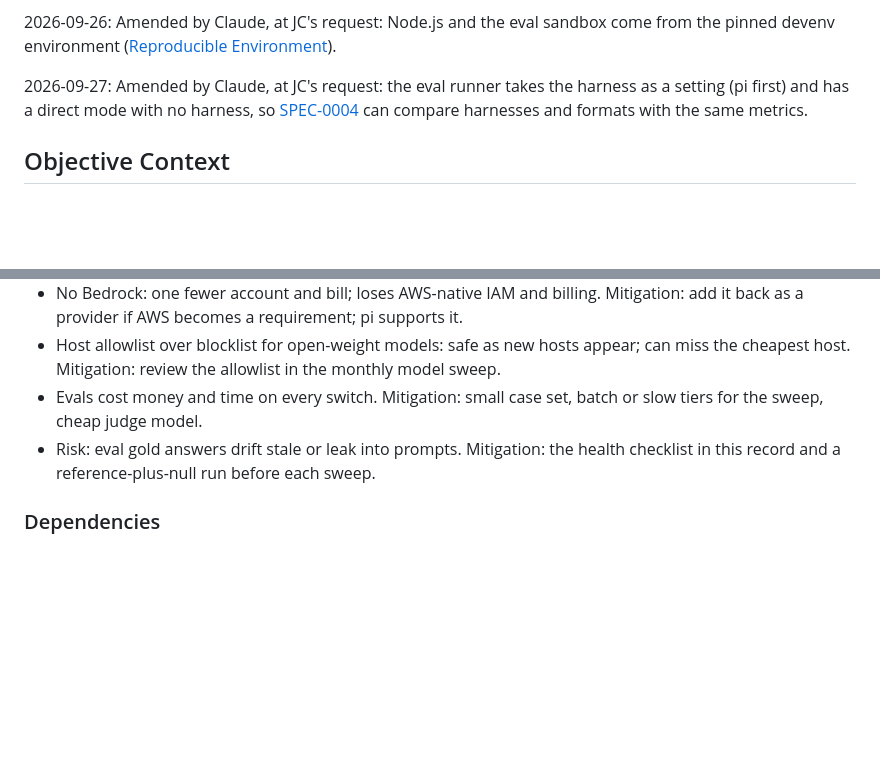
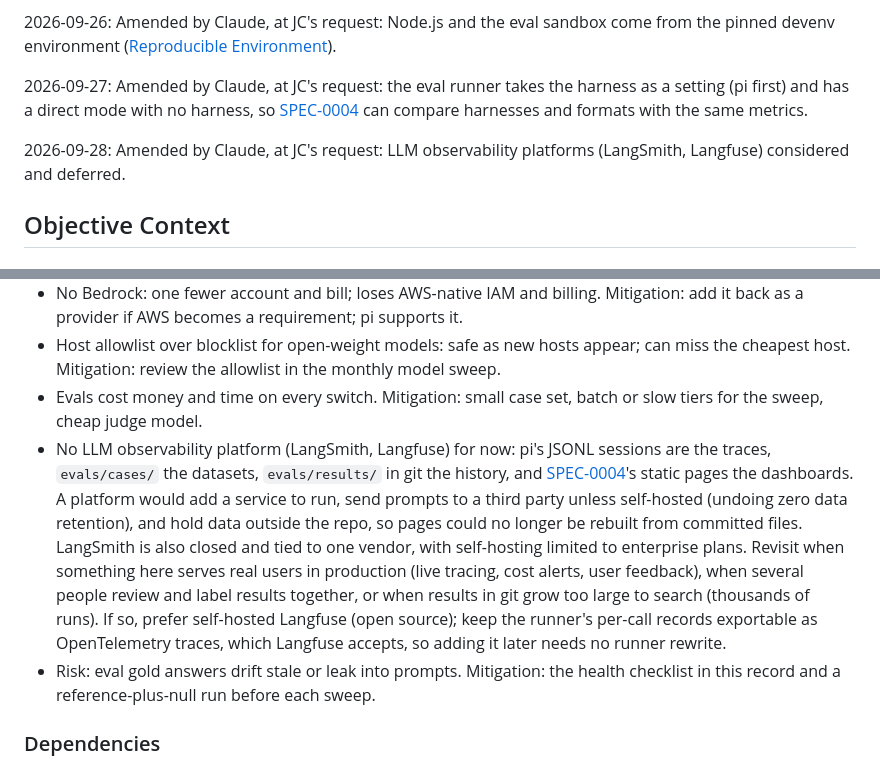
Before and after one commit to dijonkitchen/ageone, a Markdown page: docs/decisions/2026-09-26-vendor-neutral-ai-harness.md, 2 parts joined by grey strips. Rendered like a GitHub page; blank space fills up the shorter version.

Commit message:
docs: record LangSmith and Langfuse as considered and deferred
Amend the Vendor-Neutral AI Harness record with why no LLM
observability platform is needed yet: pi's JSONL sessions, committed
cases and NDJSON results, and SPEC-0004's static pages already cover
traces, datasets, history, and dashboards. A platform would add a
service to run, send prompts to a third party unless self-hosted, and
move data outside the repo so pages could no longer be rebuilt from
committed files. LangSmith is also closed and tied to one vendor.

Record when to revisit (production use with real users, several
people labeling results, results too large to search in git), and
prefer self-hosted Langfuse if so, with the runner's per-call records
kept exportable as OpenTelemetry traces.

Co-Authored-By: Claude Opus 5.5 <noreply@anthropic.com>
Claude-Session: https://claude.ai/code/session_01Baz2WCAdoKmLqXwo9zxi2X

```diff
--- a/docs/decisions/2026-09-26-vendor-neutral-ai-harness.md
+++ b/docs/decisions/2026-09-26-vendor-neutral-ai-harness.md
@@ -13,6 +13,8 @@
 2026-09-26: Amended by Claude, at JC's request: Node.js and the eval sandbox come from the pinned devenv environment ([Reproducible Environment](2026-09-26-reproducible-environment.md)).
 
 2026-09-27: Amended by Claude, at JC's request: the eval runner takes the harness as a setting (pi first) and has a direct mode with no harness, so [SPEC-0004](../../specs/SPEC-0004-eval-benchmark-pages.md) can compare harnesses and formats with the same metrics.
+
+2026-09-28: Amended by Claude, at JC's request: LLM observability platforms (LangSmith, Langfuse) considered and deferred.
 
 ## Objective Context
 
@@ -142,6 +144,7 @@ person / CI ──> harness (pi) ──> pi-ai ──> OpenRouter (default: Clau
 - No Bedrock: one fewer account and bill; loses AWS-native IAM and billing. Mitigation: add it back as a provider if AWS becomes a requirement; pi supports it.
 - Host allowlist over blocklist for open-weight models: safe as new hosts appear; can miss the cheapest host. Mitigation: review the allowlist in the monthly model sweep.
 - Evals cost money and time on every switch. Mitigation: small case set, batch or slow tiers for the sweep, cheap judge model.
+- No LLM observability platform (LangSmith, Langfuse) for now: pi's JSONL sessions are the traces, `evals/cases/` the datasets, `evals/results/` in git the history, and [SPEC-0004](../../specs/SPEC-0004-eval-benchmark-pages.md)'s static pages the dashboards. A platform would add a service to run, send prompts to a third party unless self-hosted (undoing zero data retention), and hold data outside the repo, so pages could no longer be rebuilt from committed files. LangSmith is also closed and tied to one vendor, with self-hosting limited to enterprise plans. Revisit when something here serves real users in production (live tracing, cost alerts, user feedback), when several people review and label results together, or when results in git grow too large to search (thousands of runs). If so, prefer self-hosted Langfuse (open source); keep the runner's per-call records exportable as OpenTelemetry traces, which Langfuse accepts, so adding it later needs no runner rewrite.
 - Risk: eval gold answers drift stale or leak into prompts. Mitigation: the health checklist in this record and a reference-plus-null run before each sweep.
 
 ### Dependencies
```
